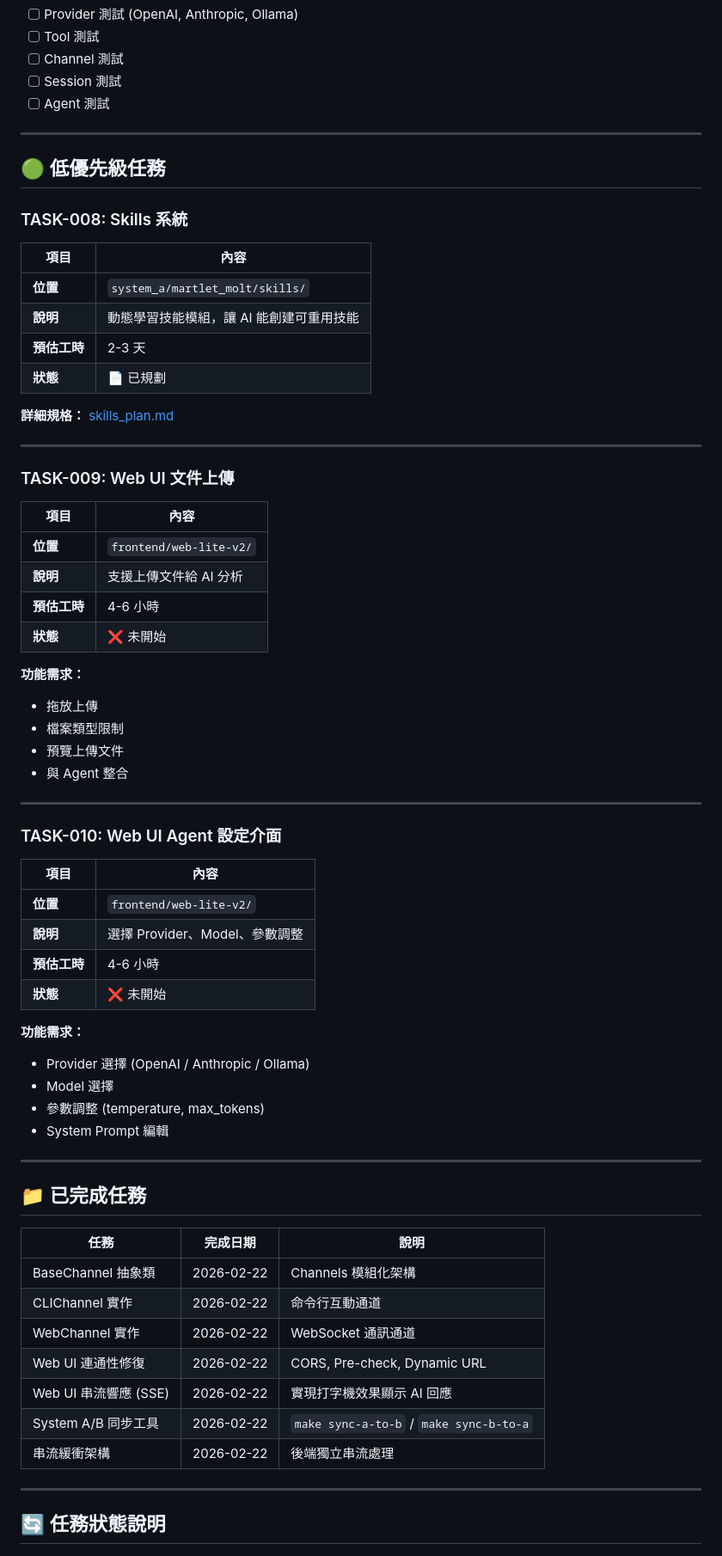
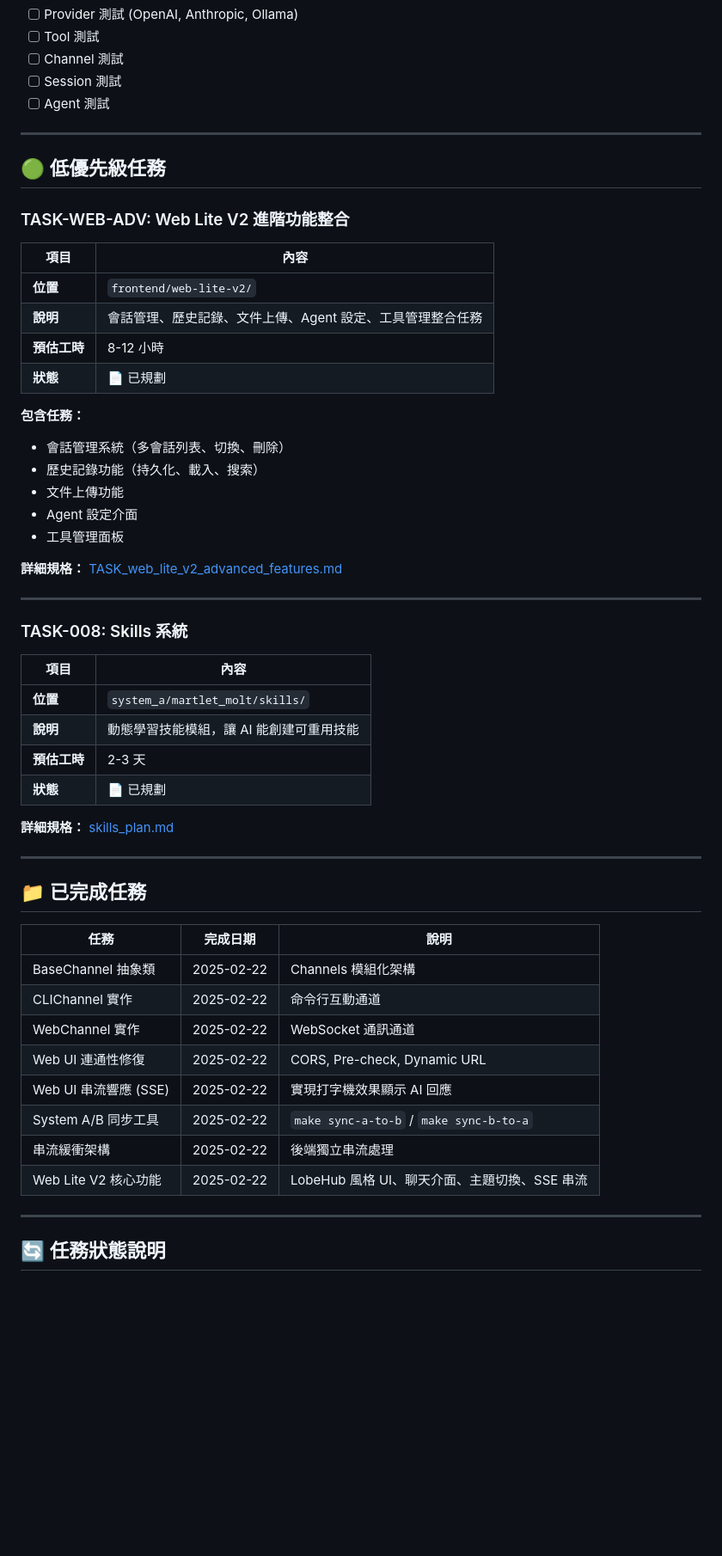
Before and after one commit to NateYeh/MartletMolt, a Markdown page: docs/task/TASK_LIST.md, the part around one of its changes. Shown at 86% size. GitHub-like rendering; blank space fills up the shorter version.

Commit message:
docs: add Web Lite V2 advanced features task document for AI handoff

```diff
--- a/docs/task/TASK_LIST.md
+++ b/docs/task/TASK_LIST.md
@@ -128,6 +93,26 @@
 
 ## 🟢 低優先級任務
 
+### TASK-WEB-ADV: Web Lite V2 進階功能整合
+
+| 項目 | 內容 |
+|------|------|
+| **位置** | `frontend/web-lite-v2/` |
+| **說明** | 會話管理、歷史記錄、文件上傳、Agent 設定、工具管理整合任務 |
+| **預估工時** | 8-12 小時 |
+| **狀態** | 📄 已規劃 |
+
+**包含任務：**
+- 會話管理系統（多會話列表、切換、刪除）
+- 歷史記錄功能（持久化、載入、搜索）
+- 文件上傳功能
+- Agent 設定介面
+- 工具管理面板
+
+**詳細規格：** [TASK_web_lite_v2_advanced_features.md](./TASK_web_lite_v2_advanced_features.md)
+
+---
+
 ### TASK-008: Skills 系統
 
 | 項目 | 內容 |
@@ -141,51 +126,18 @@
 
 ---
 
-### TASK-009: Web UI 文件上傳
-
-| 項目 | 內容 |
-|------|------|
-| **位置** | `frontend/web-lite-v2/` |
-| **說明** | 支援上傳文件給 AI 分析 |
-| **預估工時** | 4-6 小時 |
-| **狀態** | ❌ 未開始 |
-
-**功能需求：**
-- 拖放上傳
-- 檔案類型限制
-- 預覽上傳文件
-- 與 Agent 整合
-
----
-
-### TASK-010: Web UI Agent 設定介面
-
-| 項目 | 內容 |
-|------|------|
-| **位置** | `frontend/web-lite-v2/` |
-| **說明** | 選擇 Provider、Model、參數調整 |
-| **預估工時** | 4-6 小時 |
-| **狀態** | ❌ 未開始 |
-
-**功能需求：**
-- Provider 選擇 (OpenAI / Anthropic / Ollama)
-- Model 選擇
-- 參數調整 (temperature, max_tokens)
-- System Prompt 編輯
-
----
-
 ## 📁 已完成任務
 
 | 任務 | 完成日期 | 說明 |
 |------|---------|------|
-| BaseChannel 抽象類 | 2026-02-22 | Channels 模組化架構 |
-| CLIChannel 實作 | 2026-02-22 | 命令行互動通道 |
-| WebChannel 實作 | 2026-02-22 | WebSocket 通訊通道 |
-| Web UI 連通性修復 | 2026-02-22 | CORS, Pre-check, Dynamic URL |
-| Web UI 串流響應 (SSE) | 2026-02-22 | 實現打字機效果顯示 AI 回應 |
-| System A/B 同步工具 | 2026-02-22 | `make sync-a-to-b` / `make sync-b-to-a` |
-| 串流緩衝架構 | 2026-02-22 | 後端獨立串流處理 |
+| BaseChannel 抽象類 | 2025-02-22 | Channels 模組化架構 |
+| CLIChannel 實作 | 2025-02-22 | 命令行互動通道 |
+| WebChannel 實作 | 2025-02-22 | WebSocket 通訊通道 |
+| Web UI 連通性修復 | 2025-02-22 | CORS, Pre-check, Dynamic URL |
+| Web UI 串流響應 (SSE) | 2025-02-22 | 實現打字機效果顯示 AI 回應 |
+| System A/B 同步工具 | 2025-02-22 | `make sync-a-to-b` / `make sync-b-to-a` |
+| 串流緩衝架構 | 2025-02-22 | 後端獨立串流處理 |
+| Web Lite V2 核心功能 | 2025-02-22 | LobeHub 風格 UI、聊天介面、主題切換、SSE 串流 |
 
 ---
 
```
Also changed, not shown: other parts of docs/task/TASK_LIST.md (+3 -38 lines), docs/task/TASK_web_lite_v2_advanced_features.md (added, +400 -0 lines).
